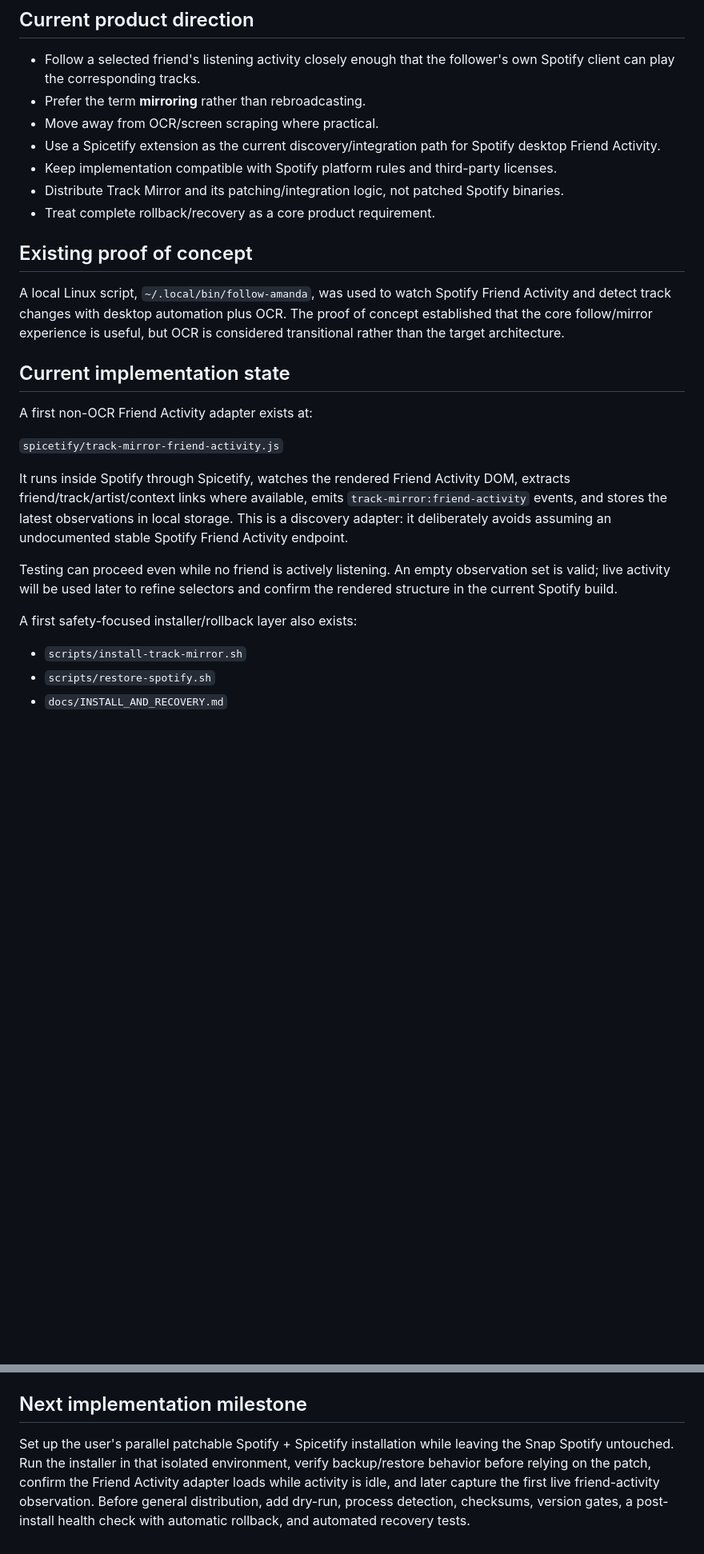
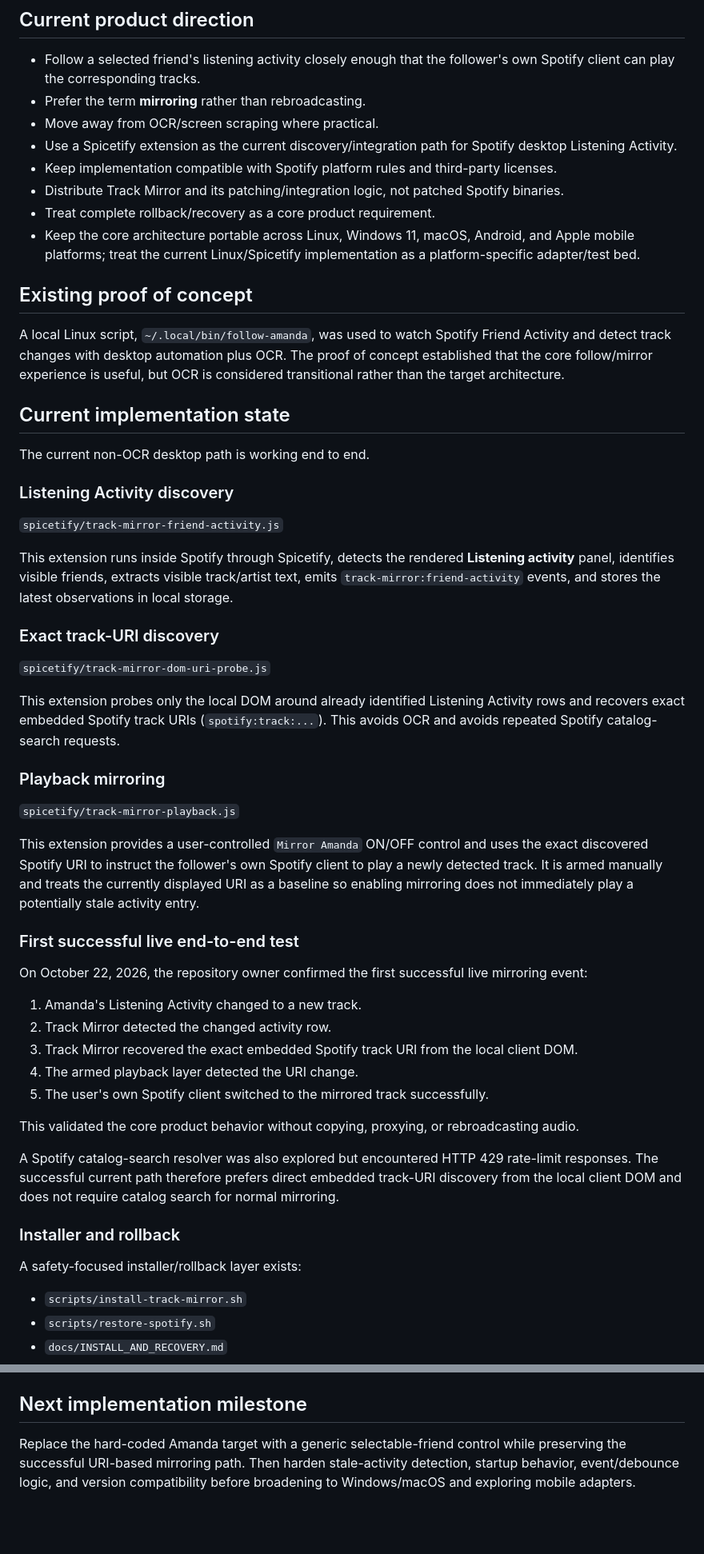
Before and after one commit to AaronFeldman/track-mirror, a Markdown page: PROJECT_STATE.md, 2 parts joined by grey strips. Shown at 80% size. Rendered like a GitHub page; blank space fills up the shorter version.

Commit message:
Update canonical state after successful live mirroring

```diff
--- a/PROJECT_STATE.md
+++ b/PROJECT_STATE.md
@@ -11,10 +11,11 @@ Track Mirror is a Spotify companion application that mirrors track identity and
 - Follow a selected friend's listening activity closely enough that the follower's own Spotify client can play the corresponding tracks.
 - Prefer the term **mirroring** rather than rebroadcasting.
 - Move away from OCR/screen scraping where practical.
-- Use a Spicetify extension as the current discovery/integration path for Spotify desktop Friend Activity.
+- Use a Spicetify extension as the current discovery/integration path for Spotify desktop Listening Activity.
 - Keep implementation compatible with Spotify platform rules and third-party licenses.
 - Distribute Track Mirror and its patching/integration logic, not patched Spotify binaries.
 - Treat complete rollback/recovery as a core product requirement.
+- Keep the core architecture portable across Linux, Windows 11, macOS, Android, and Apple mobile platforms; treat the current Linux/Spicetify implementation as a platform-specific adapter/test bed.
 
 ## Existing proof of concept
 
@@ -22,15 +23,43 @@ A local Linux script, `~/.local/bin/follow-amanda`, was used to watch Spotify Fr
 
 ## Current implementation state
 
-A first non-OCR Friend Activity adapter exists at:
+The current non-OCR desktop path is working end to end.
+
+### Listening Activity discovery
 
 `spicetify/track-mirror-friend-activity.js`
 
-It runs inside Spotify through Spicetify, watches the rendered Friend Activity DOM, extracts friend/track/artist/context links where available, emits `track-mirror:friend-activity` events, and stores the latest observations in local storage. This is a discovery adapter: it deliberately avoids assuming an undocumented stable Spotify Friend Activity endpoint.
+This extension runs inside Spotify through Spicetify, detects the rendered **Listening activity** panel, identifies visible friends, extracts visible track/artist text, emits `track-mirror:friend-activity` events, and stores the latest observations in local storage.
 
-Testing can proceed even while no friend is actively listening. An empty observation set is valid; live activity will be used later to refine selectors and confirm the rendered structure in the current Spotify build.
+### Exact track-URI discovery
 
-A first safety-focused installer/rollback layer also exists:
+`spicetify/track-mirror-dom-uri-probe.js`
+
+This extension probes only the local DOM around already identified Listening Activity rows and recovers exact embedded Spotify track URIs (`spotify:track:...`). This avoids OCR and avoids repeated Spotify catalog-search requests.
+
+### Playback mirroring
+
+`spicetify/track-mirror-playback.js`
+
+This extension provides a user-controlled `Mirror Amanda` ON/OFF control and uses the exact discovered Spotify URI to instruct the follower's own Spotify client to play a newly detected track. It is armed manually and treats the currently displayed URI as a baseline so enabling mirroring does not immediately play a potentially stale activity entry.
+
+### First successful live end-to-end test
+
+On October 22, 2026, the repository owner confirmed the first successful live mirroring event:
+
+1. Amanda's Listening Activity changed to a new track.
+2. Track Mirror detected the changed activity row.
+3. Track Mirror recovered the exact embedded Spotify track URI from the local client DOM.
+4. The armed playback layer detected the URI change.
+5. The user's own Spotify client switched to the mirrored track successfully.
+
+This validated the core product behavior without copying, proxying, or rebroadcasting audio.
+
+A Spotify catalog-search resolver was also explored but encountered HTTP 429 rate-limit responses. The successful current path therefore prefers direct embedded track-URI discovery from the local client DOM and does not require catalog search for normal mirroring.
+
+### Installer and rollback
+
+A safety-focused installer/rollback layer exists:
 
 - `scripts/install-track-mirror.sh`
 - `scripts/restore-spotify.sh`
@@ -70,4 +103,4 @@ Preliminary review only. The project is intentionally designed around metadata/s
 
 ## Next implementation milestone
 
-Set up the user's parallel patchable Spotify + Spicetify installation while leaving the Snap Spotify untouched. Run the installer in that isolated environment, verify backup/restore behavior before relying on the patch, confirm the Friend Activity adapter loads while activity is idle, and later capture the first live friend-activity observation. Before general distribution, add dry-run, process detection, checksums, version gates, a post-install health check with automatic rollback, and automated recovery tests.
+Replace the hard-coded Amanda target with a generic selectable-friend control while preserving the successful URI-based mirroring path. Then harden stale-activity detection, startup behavior, event/debounce logic, and version compatibility before broadening to Windows/macOS and exploring mobile adapters.
```
Also changed, not shown: other parts of PROJECT_STATE.md (+6 -2 lines).
